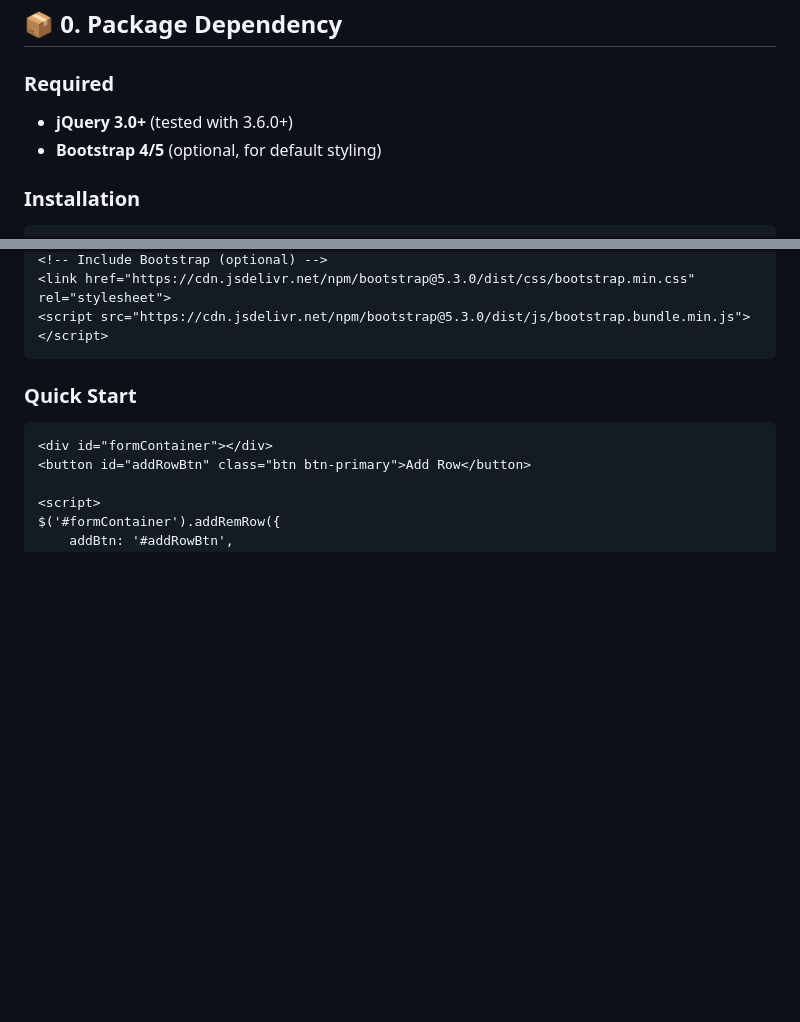
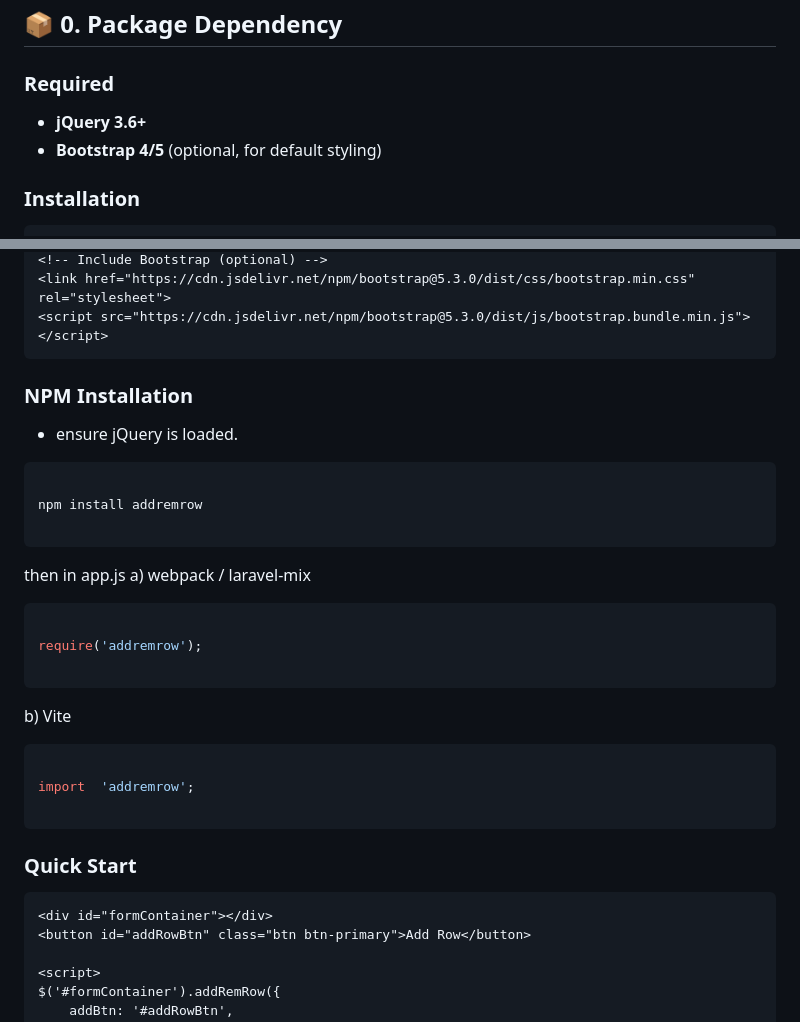
Before and after one commit to kroos/jQuery-Add-Remove-Row, a Markdown page: README.md, 2 parts joined by grey strips. Drawn GitHub-style; blank space fills up the shorter version.

Commit message:
-- update readme

`````diff
--- a/README.md
+++ b/README.md
@@ -5,7 +5,7 @@ A lightweight, feature-rich jQuery plugin for managing dynamic form rows with au
 ## 📦 0. Package Dependency
 
 ### Required
-- **jQuery 3.0+** (tested with 3.6.0+)
+- **jQuery 3.6+**
 - **Bootstrap 4/5** (optional, for default styling)
 
 ### Installation
@@ -16,6 +19,31 @@ A lightweight, feature-rich jQuery plugin for managing dynamic form rows with au
 <!-- Include Bootstrap (optional) -->
 <link href="https://cdn.jsdelivr.net/npm/bootstrap@5.3.0/dist/css/bootstrap.min.css" rel="stylesheet">
 <script src="https://cdn.jsdelivr.net/npm/bootstrap@5.3.0/dist/js/bootstrap.bundle.min.js"></script>
+```
+
+
+### NPM Installation
+- ensure jQuery is loaded.
+
+```npm
+
+npm install addremrow
+
+```
+
+then in app.js
+a) webpack / laravel-mix
+``` bash
+
+require('addremrow');
+
+````
+
+b) Vite
+``` bash
+
+import  'addremrow';
+
 ```
 
 ### Quick Start
`````
Also changed, not shown: other parts of README.md (+3 -0 lines).
